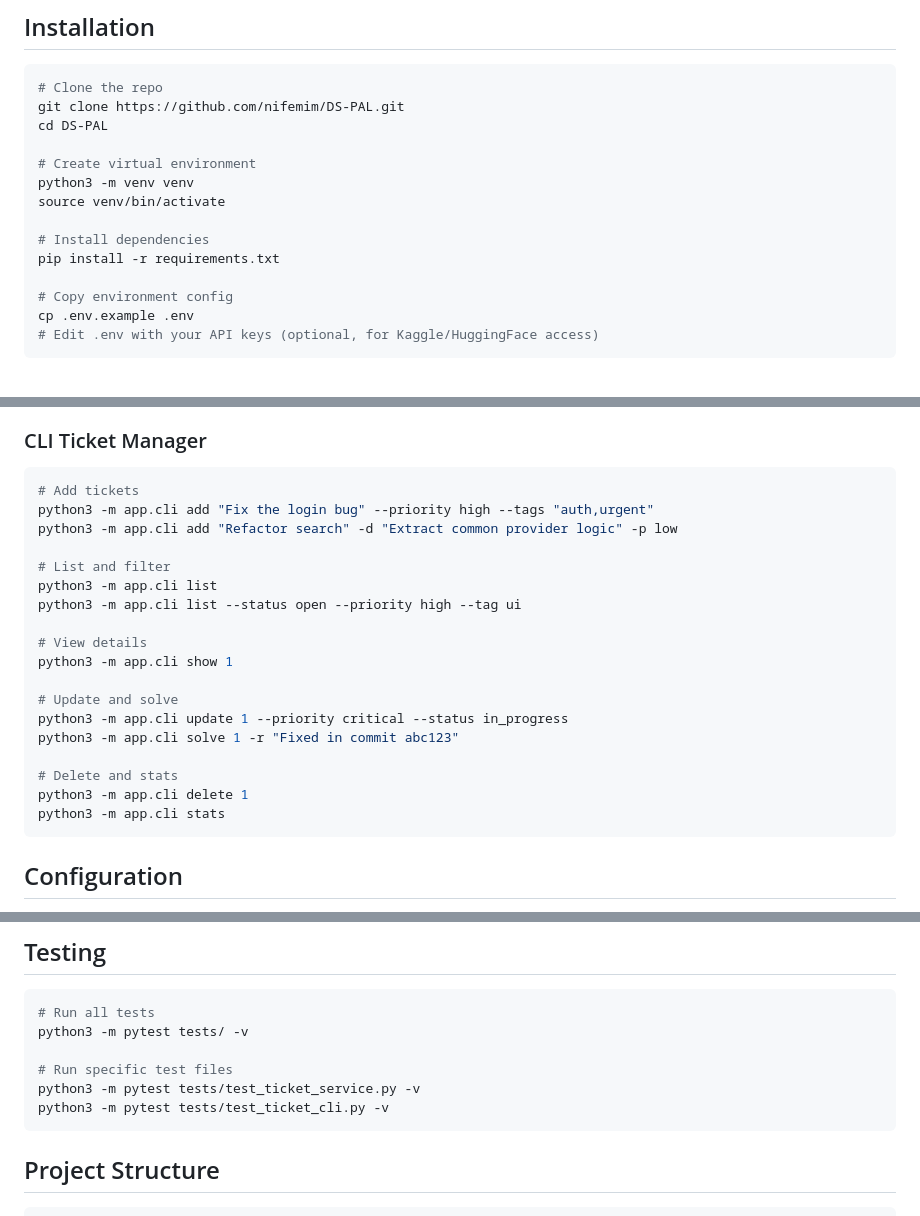
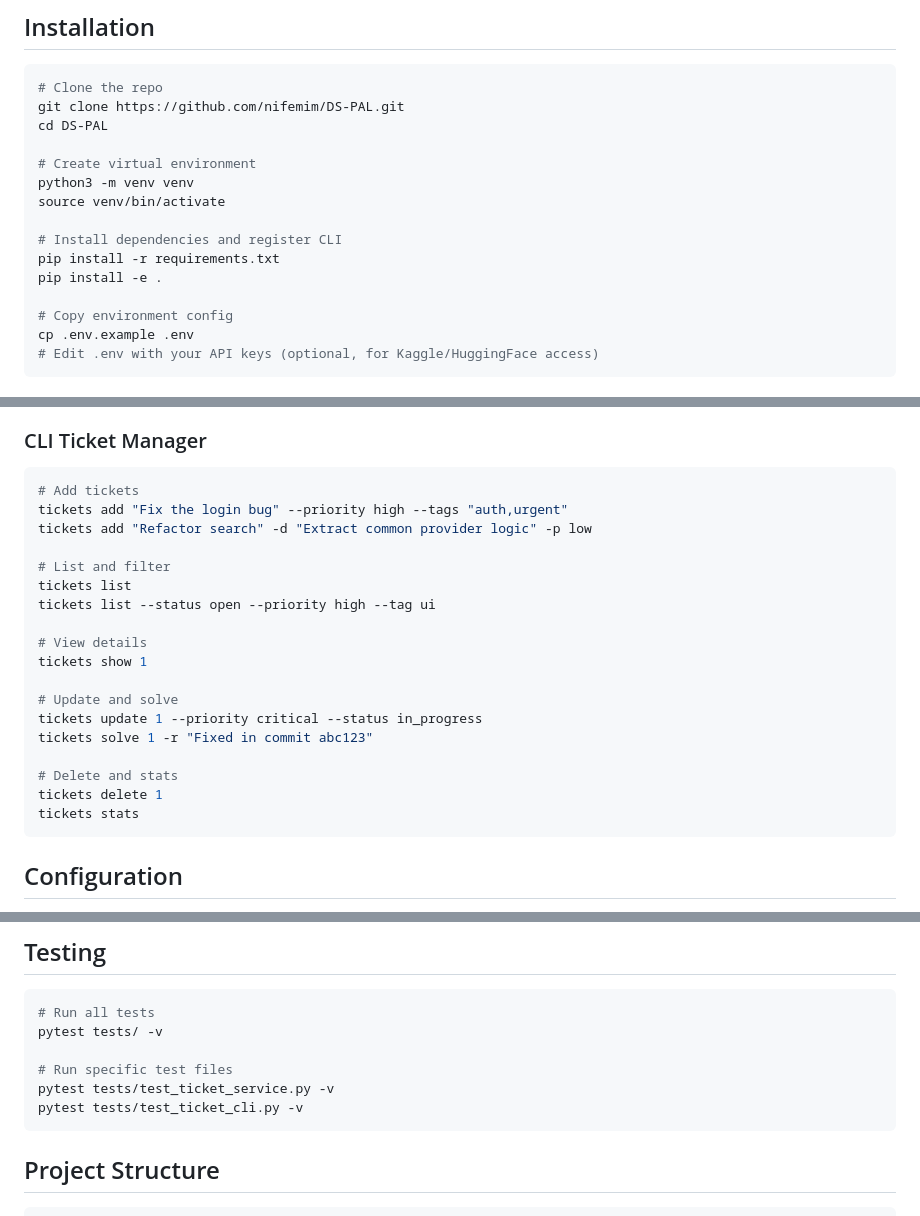
Before and after one commit to nifemim/DS-PAL, a Markdown page: README.md, 3 parts joined by grey strips. Drawn GitHub-style.

Commit message:
Update README to use tickets command
Reflects the new entry point registered via pip install -e .

Co-Authored-By: Claude Opus 4.5 <noreply@anthropic.com>

````diff
--- a/README.md
+++ b/README.md
@@ -29,8 +29,9 @@ cd DS-PAL
 python3 -m venv venv
 source venv/bin/activate
 
-# Install dependencies
+# Install dependencies and register CLI
 pip install -r requirements.txt
+pip install -e .
 
 # Copy environment config
 cp .env.example .env
@@ -50,23 +51,23 @@ python run.py
 
 ```bash
 # Add tickets
-python3 -m app.cli add "Fix the login bug" --priority high --tags "auth,urgent"
-python3 -m app.cli add "Refactor search" -d "Extract common provider logic" -p low
+tickets add "Fix the login bug" --priority high --tags "auth,urgent"
+tickets add "Refactor search" -d "Extract common provider logic" -p low
 
 # List and filter
-python3 -m app.cli list
-python3 -m app.cli list --status open --priority high --tag ui
+tickets list
+tickets list --status open --priority high --tag ui
 
 # View details
-python3 -m app.cli show 1
+tickets show 1
 
 # Update and solve
-python3 -m app.cli update 1 --priority critical --status in_progress
-python3 -m app.cli solve 1 -r "Fixed in commit abc123"
+tickets update 1 --priority critical --status in_progress
+tickets solve 1 -r "Fixed in commit abc123"
 
 # Delete and stats
-python3 -m app.cli delete 1
-python3 -m app.cli stats
+tickets delete 1
+tickets stats
 ```
 
 ## Configuration
@@ -89,11 +90,11 @@ Environment variables (see `.env.example`):
 
 ```bash
 # Run all tests
-python3 -m pytest tests/ -v
+pytest tests/ -v
 
 # Run specific test files
-python3 -m pytest tests/test_ticket_service.py -v
-python3 -m pytest tests/test_ticket_cli.py -v
+pytest tests/test_ticket_service.py -v
+pytest tests/test_ticket_cli.py -v
 ```
 
 ## Project Structure
````
